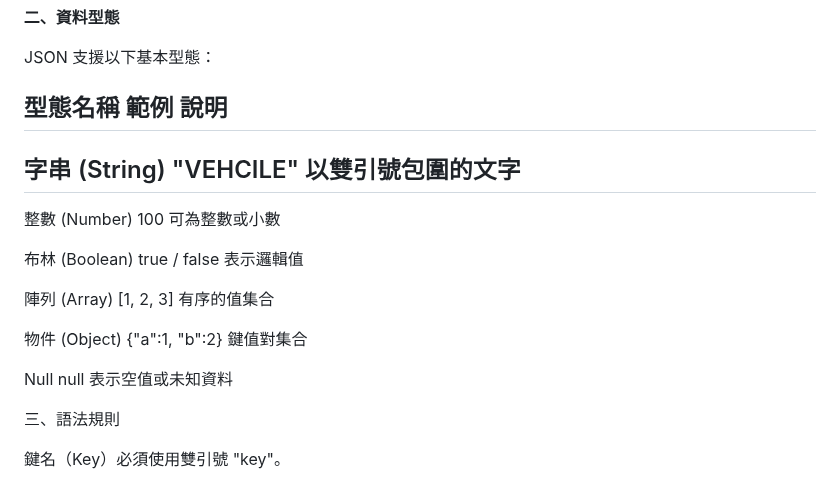
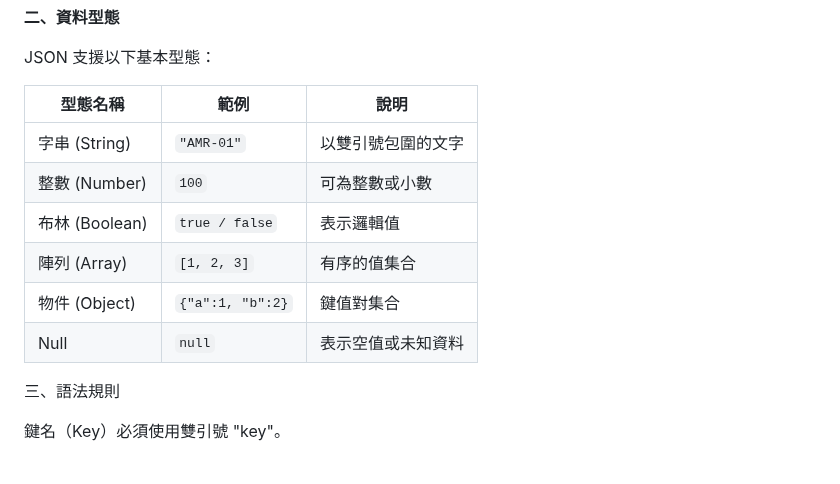
Before and after one commit to athena-tircgo/amr-wms-lsj, a Markdown page: README.md, the part around the change. Drawn GitHub-style.

```diff
--- a/README.md
+++ b/README.md
@@ -288,19 +288,14 @@ JSON 的資料由兩種基本結構組成：
 
 JSON 支援以下基本型態：
 
-型態名稱	       範例	       說明
--
-字串 (String)	"VEHCILE"	以雙引號包圍的文字
--
-整數 (Number)	100	可為整數或小數
-
-布林 (Boolean)	true / false	表示邏輯值
-
-陣列 (Array)	[1, 2, 3]	有序的值集合
-
-物件 (Object)	{"a":1, "b":2}	鍵值對集合
-
-Null	null	表示空值或未知資料
+| 型態名稱 | 範例 | 說明 |
+|-----------|--------|------|
+| 字串 (String) | `"AMR-01"` | 以雙引號包圍的文字 |
+| 整數 (Number) | `100` | 可為整數或小數 |
+| 布林 (Boolean) | `true / false` | 表示邏輯值 |
+| 陣列 (Array) | `[1, 2, 3]` | 有序的值集合 |
+| 物件 (Object) | `{"a":1, "b":2}` | 鍵值對集合 |
+| Null | `null` | 表示空值或未知資料 |
 
 三、語法規則
 
```
